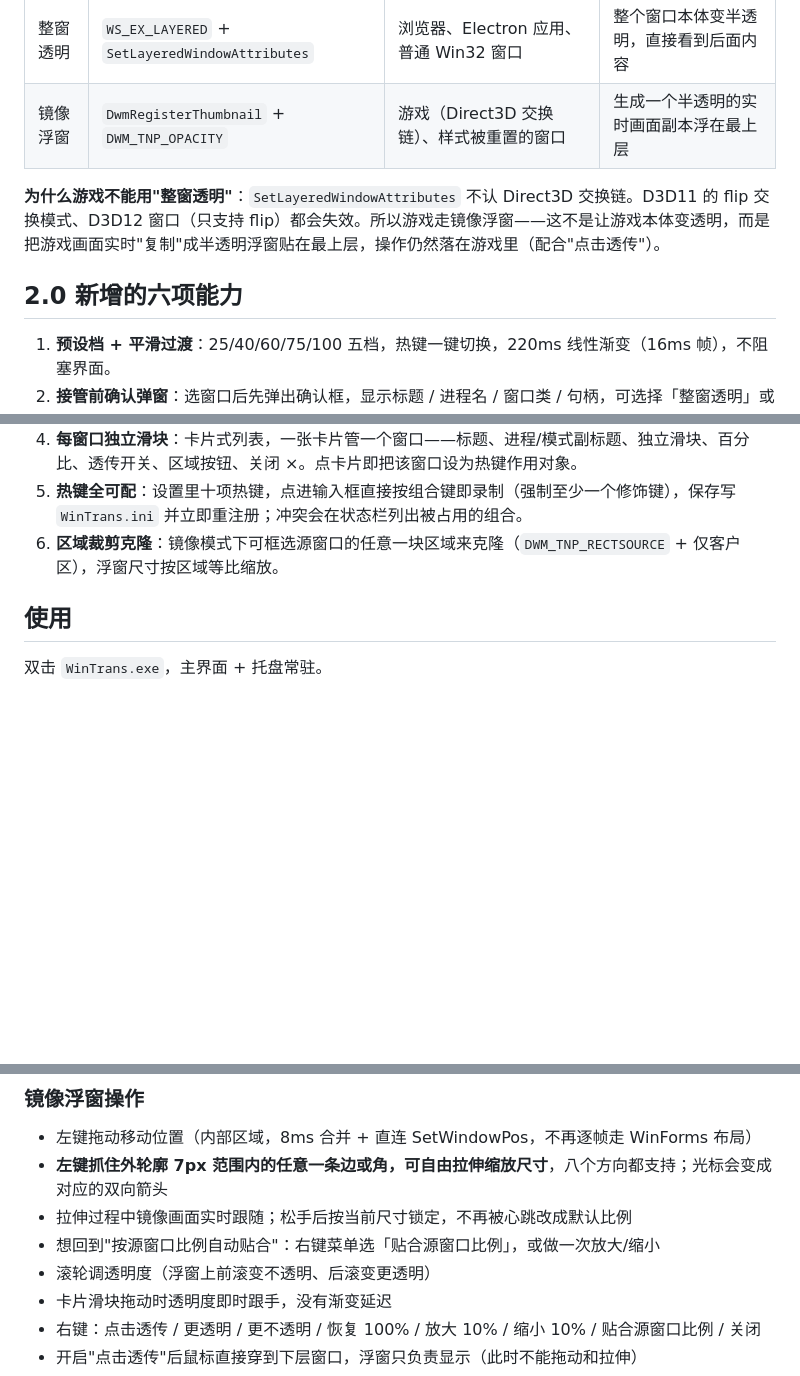
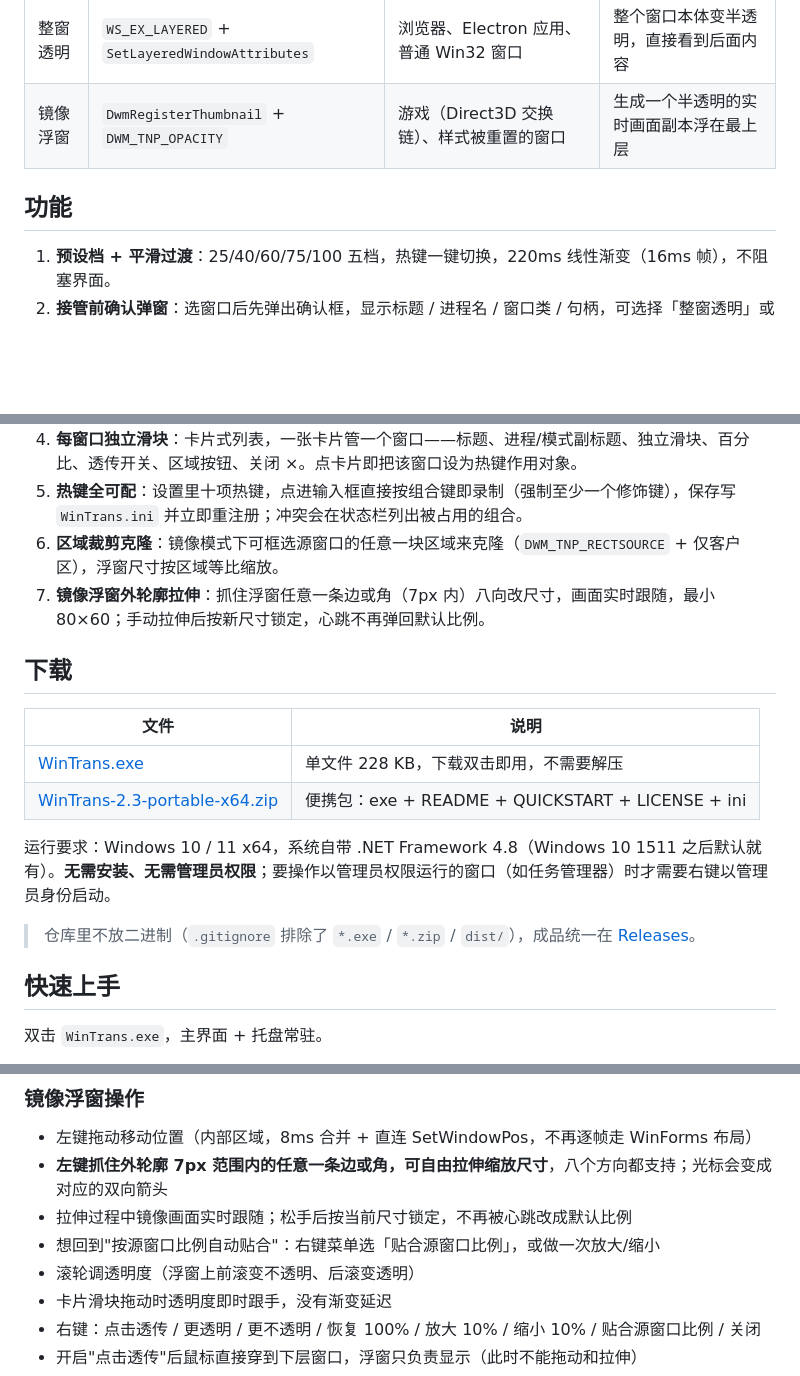
Before and after one commit to FOKBLACK/WinTrans, a Markdown page: README.md, 3 parts joined by grey strips. Drawn GitHub-style; blank space fills up the shorter version.

```diff
--- a/README.md
+++ b/README.md
@@ -28,9 +48,7 @@ Windows 10/11（x64），.NET Framework 4.8 单文件程序，**不向任何进
 | 整窗透明 | `WS_EX_LAYERED` + `SetLayeredWindowAttributes` | 浏览器、Electron 应用、普通 Win32 窗口 | 整个窗口本体变半透明，直接看到后面内容 |
 | 镜像浮窗 | `DwmRegisterThumbnail` + `DWM_TNP_OPACITY` | 游戏（Direct3D 交换链）、样式被重置的窗口 | 生成一个半透明的实时画面副本浮在最上层 |
 
-**为什么游戏不能用"整窗透明"**：`SetLayeredWindowAttributes` 不认 Direct3D 交换链。D3D11 的 flip 交换模式、D3D12 窗口（只支持 flip）都会失效。所以游戏走镜像浮窗——这不是让游戏本体变透明，而是把游戏画面实时"复制"成半透明浮窗贴在最上层，操作仍然落在游戏里（配合"点击透传"）。
-
-## 2.0 新增的六项能力
+## 功能
 
 1. **预设档 + 平滑过渡**：25/40/60/75/100 五档，热键一键切换，220ms 线性渐变（16ms 帧），不阻塞界面。
 2. **接管前确认弹窗**：选窗口后先弹出确认框，显示标题 / 进程名 / 窗口类 / 句柄，可选择「整窗透明」或「镜像浮窗」、设定初始不透明度，还能勾「排除此软件」——以后不再接管它的任何窗口（防误抓 IDE、录制、输入法面板这类特殊窗口）。
@@ -38,8 +56,20 @@ Windows 10/11（x64），.NET Framework 4.8 单文件程序，**不向任何进
 4. **每窗口独立滑块**：卡片式列表，一张卡片管一个窗口——标题、进程/模式副标题、独立滑块、百分比、透传开关、区域按钮、关闭 ×。点卡片即把该窗口设为热键作用对象。
 5. **热键全可配**：设置里十项热键，点进输入框直接按组合键即录制（强制至少一个修饰键），保存写 `WinTrans.ini` 并立即重注册；冲突会在状态栏列出被占用的组合。
 6. **区域裁剪克隆**：镜像模式下可框选源窗口的任意一块区域来克隆（`DWM_TNP_RECTSOURCE` + 仅客户区），浮窗尺寸按区域等比缩放。
+7. **镜像浮窗外轮廓拉伸**：抓住浮窗任意一条边或角（7px 内）八向改尺寸，画面实时跟随，最小 80×60；手动拉伸后按新尺寸锁定，心跳不再弹回默认比例。
 
-## 使用
+## 下载
+
+| 文件 | 说明 |
+|---|---|
+| [WinTrans.exe](https://github.com/FOKBLACK/WinTrans/releases/download/v2.3/WinTrans.exe) | 单文件 228 KB，下载双击即用，不需要解压 |
+| [WinTrans-2.3-portable-x64.zip](https://github.com/FOKBLACK/WinTrans/releases/download/v2.3/WinTrans-2.3-portable-x64.zip) | 便携包：exe + README + QUICKSTART + LICENSE + ini |
+
+运行要求：Windows 10 / 11 x64，系统自带 .NET Framework 4.8（Windows 10 1511 之后默认就有）。**无需安装、无需管理员权限**；要操作以管理员权限运行的窗口（如任务管理器）时才需要右键以管理员身份启动。
+
+> 仓库里不放二进制（`.gitignore` 排除了 `*.exe` / `*.zip` / `dist/`），成品统一在 [Releases](https://github.com/FOKBLACK/WinTrans/releases)。
+
+## 快速上手
 
 双击 `WinTrans.exe`，主界面 + 托盘常驻。
 
@@ -66,7 +96,7 @@ Windows 10/11（x64），.NET Framework 4.8 单文件程序，**不向任何进
 - **左键抓住外轮廓 7px 范围内的任意一条边或角，可自由拉伸缩放尺寸**，八个方向都支持；光标会变成对应的双向箭头
 - 拉伸过程中镜像画面实时跟随；松手后按当前尺寸锁定，不再被心跳改成默认比例
 - 想回到"按源窗口比例自动贴合"：右键菜单选「贴合源窗口比例」，或做一次放大/缩小
-- 滚轮调透明度（浮窗上前滚变不透明、后滚变更透明）
+- 滚轮调透明度（浮窗上前滚变不透明、后滚变透明）
 - 卡片滑块拖动时透明度即时跟手，没有渐变延迟
 - 右键：点击透传 / 更透明 / 更不透明 / 恢复 100% / 放大 10% / 缩小 10% / 贴合源窗口比例 / 关闭
 - 开启"点击透传"后鼠标直接穿到下层窗口，浮窗只负责显示（此时不能拖动和拉伸）
```
Also changed, not shown: other parts of README.md (+59 -18 lines), docs/ui-main.png (added).
